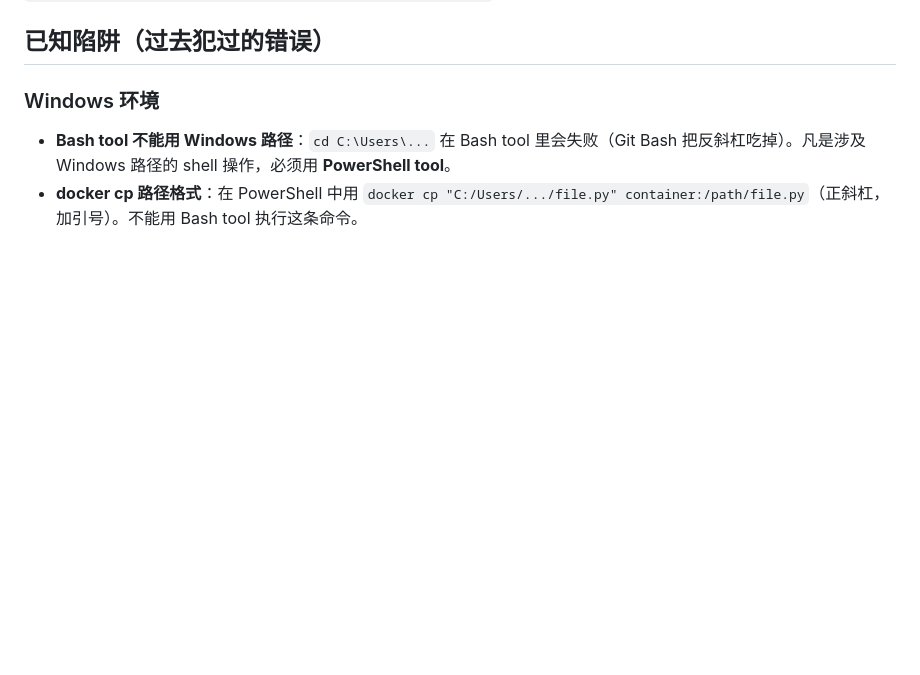
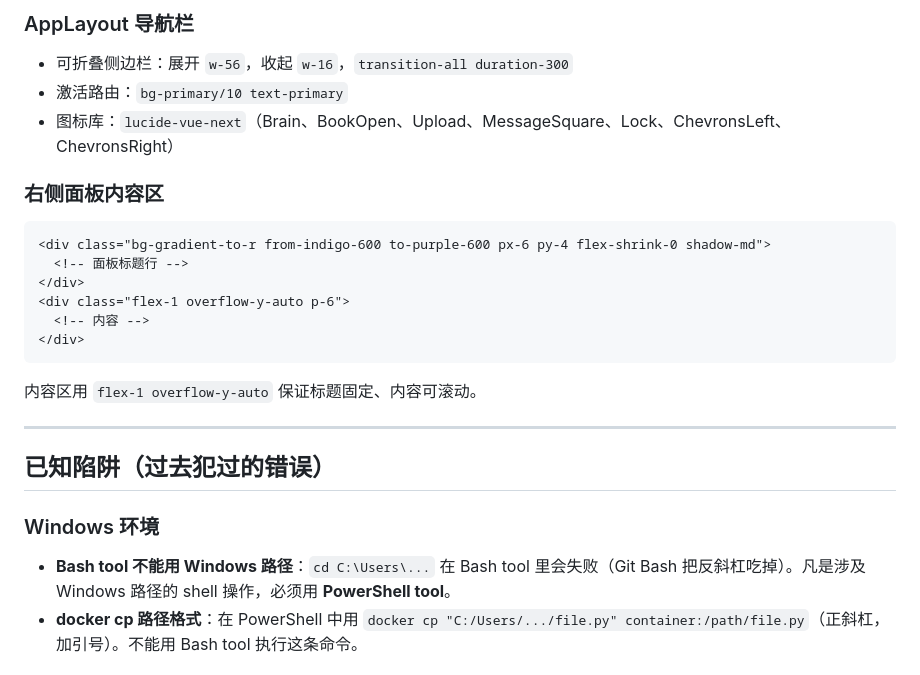
Before and after one commit to austinxyz/python-agent, a Markdown page: CLAUDE.md, the part around one of its changes. GitHub-like rendering; blank space fills up the shorter version.

````diff
--- a/CLAUDE.md
+++ b/CLAUDE.md
@@ -69,3 +146,21 @@ FLASK_SECRET_KEY=...
+### AppLayout 导航栏
+- 可折叠侧边栏：展开 `w-56`，收起 `w-16`，`transition-all duration-300`
+- 激活路由：`bg-primary/10 text-primary`
+- 图标库：`lucide-vue-next`（Brain、BookOpen、Upload、MessageSquare、Lock、ChevronsLeft、ChevronsRight）
+
+### 右侧面板内容区
+```html
+<div class="bg-gradient-to-r from-indigo-600 to-purple-600 px-6 py-4 flex-shrink-0 shadow-md">
+  <!-- 面板标题行 -->
+</div>
+<div class="flex-1 overflow-y-auto p-6">
+  <!-- 内容 -->
+</div>
+```
+内容区用 `flex-1 overflow-y-auto` 保证标题固定、内容可滚动。
+
+---
+
 ## 已知陷阱（过去犯过的错误）
 
 ### Windows 环境
````
Also changed, not shown: other parts of CLAUDE.md (+77 -0 lines).
